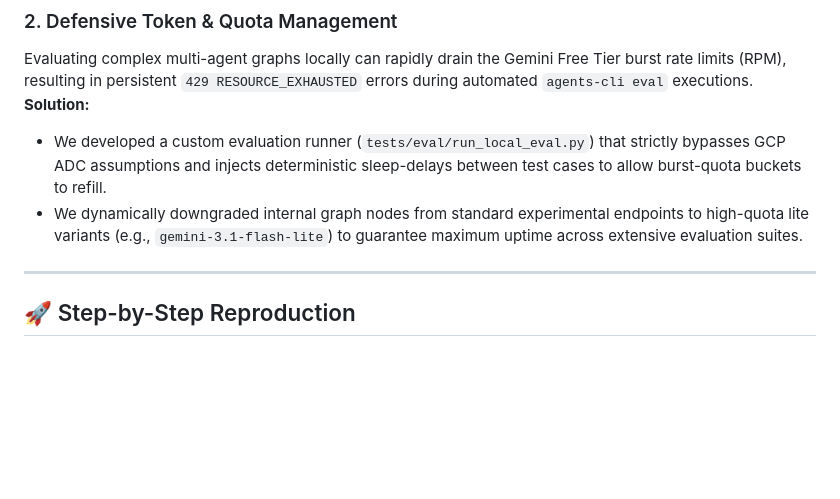
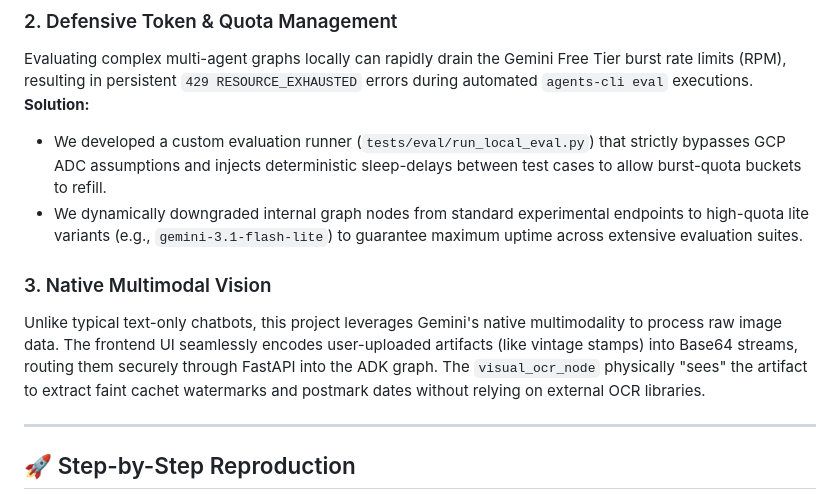
Before and after one commit to GhoshitaGhosh/philatelic-archivist, a Markdown page: README.md, the part around the change. Drawn GitHub-style; blank space fills up the shorter version.

Commit message:
Docs: Add Native Multimodal Vision to Engineering Highlights

```diff
--- a/README.md
+++ b/README.md
@@ -33,6 +33,9 @@ Evaluating complex multi-agent graphs locally can rapidly drain the Gemini Free
 **Solution:**
 - We developed a custom evaluation runner (`tests/eval/run_local_eval.py`) that strictly bypasses GCP ADC assumptions and injects deterministic sleep-delays between test cases to allow burst-quota buckets to refill.
 - We dynamically downgraded internal graph nodes from standard experimental endpoints to high-quota lite variants (e.g., `gemini-3.1-flash-lite`) to guarantee maximum uptime across extensive evaluation suites.
+
+### 3. Native Multimodal Vision
+Unlike typical text-only chatbots, this project leverages Gemini's native multimodality to process raw image data. The frontend UI seamlessly encodes user-uploaded artifacts (like vintage stamps) into Base64 streams, routing them securely through FastAPI into the ADK graph. The `visual_ocr_node` physically "sees" the artifact to extract faint cachet watermarks and postmark dates without relying on external OCR libraries.
 
 ---
 
```
